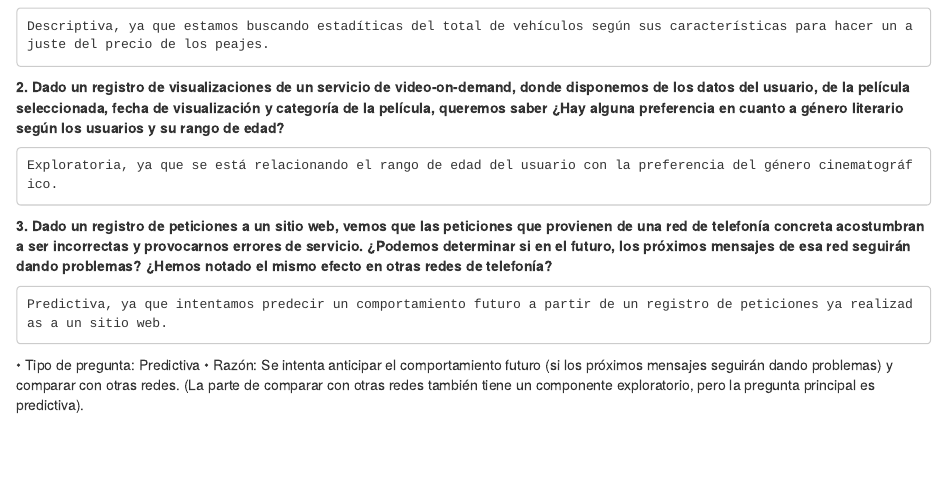
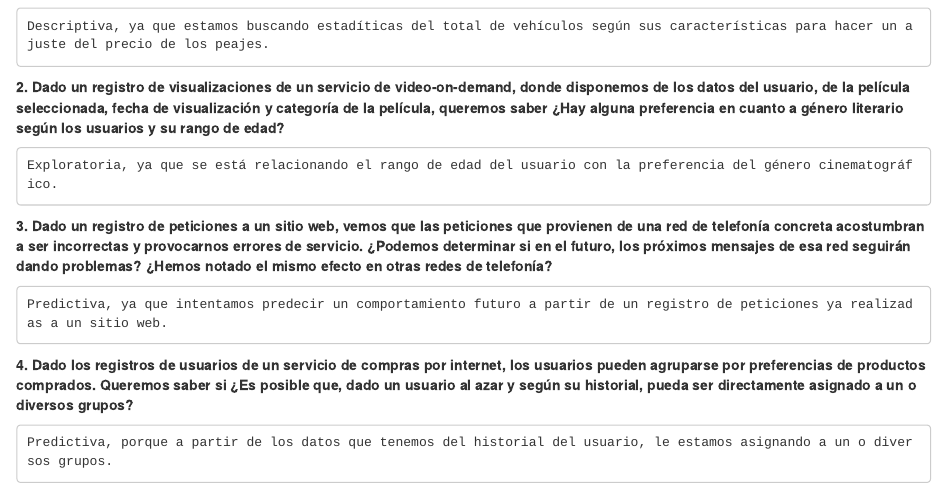
Before and after one commit to victorlopezlan/Data-Driven-Security, an R Markdown document (Practica1.Rmd): the page in a window 1100 px wide, from 300 px down. The pictures show the output file Practica1.html that the author committed with the source, opened offline.

Commit message:
Ejercicio 1.4

```diff
--- a/Practica1.Rmd
+++ b/Practica1.Rmd
@@ -27,5 +27,7 @@ knitr::opts_chunk$set(echo = TRUE)
 
     Predictiva, ya que intentamos predecir un comportamiento futuro a partir de un registro de peticiones ya realizadas a un sitio web.
 
-•	Tipo de pregunta: Predictiva
-•	Razón: Se intenta anticipar el comportamiento futuro (si los próximos mensajes seguirán dando problemas) y comparar con otras redes. (La parte de comparar con otras redes también tiene un componente exploratorio, pero la pregunta principal es predictiva).
+
+**4. Dado los registros de usuarios de un servicio de compras por internet, los usuarios pueden agruparse por preferencias de productos comprados. Queremos saber si ¿Es posible que, dado un usuario al azar y según su historial, pueda ser directamente asignado a un o diversos grupos?**
+
+    Predictiva, porque a partir de los datos que tenemos del historial del usuario, le estamos asignando a un o diversos grupos.
```
Also changed, not shown: Practica1.html.
